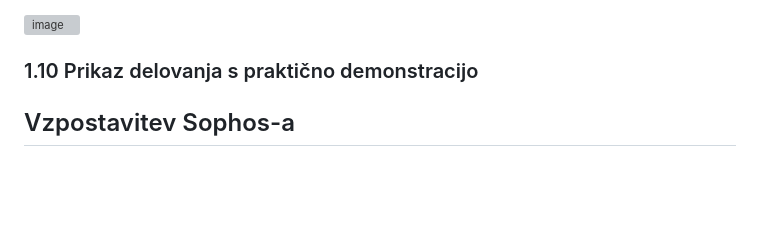
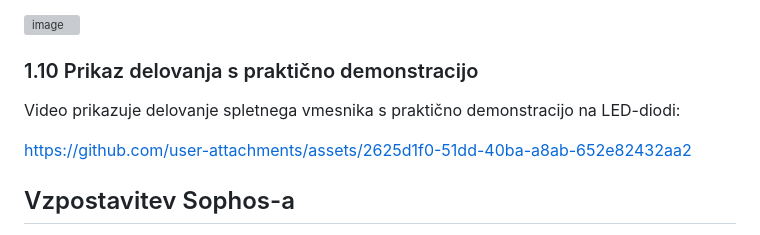
Before and after one commit to simonjaversek/IoT_Seminarska-naloga, a Markdown page: README.md, the part around the change. Rendered like a GitHub page; blank space fills up the shorter version; grey boxes are pictures that could not be loaded.

```diff
--- a/README.md
+++ b/README.md
@@ -164,6 +164,13 @@ Spletni vmesnik sem posodobil tako, da v realnem času prikazuje stanje LED-luč
 
 ### 1.10 Prikaz delovanja s praktično demonstracijo
 
+Video prikazuje delovanje spletnega vmesnika s praktično demonstracijo na LED-diodi:
+
+
+
+https://github.com/user-attachments/assets/2625d1f0-51dd-40ba-a8ab-652e82432aa2
+
+
 
 ## Vzpostavitev Sophos-a
 
```
